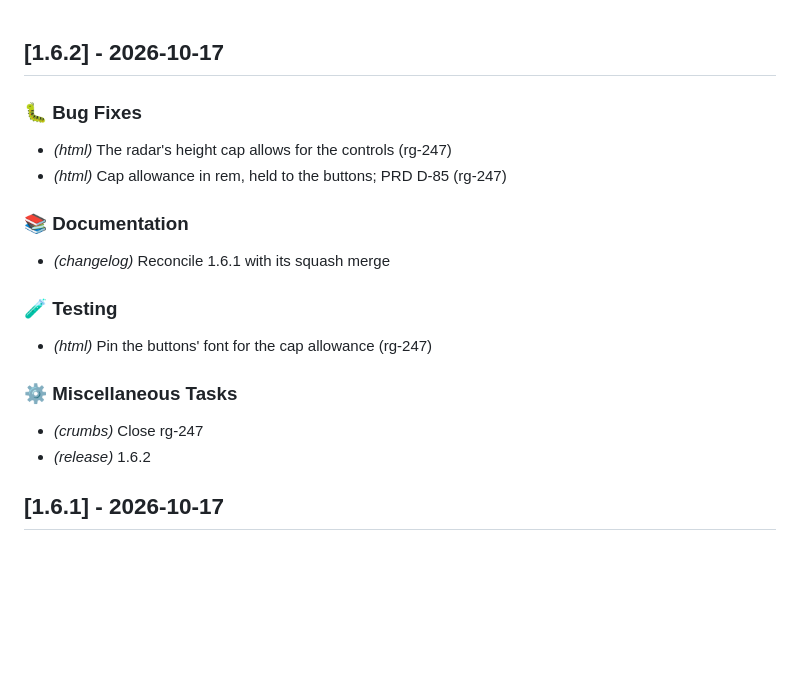
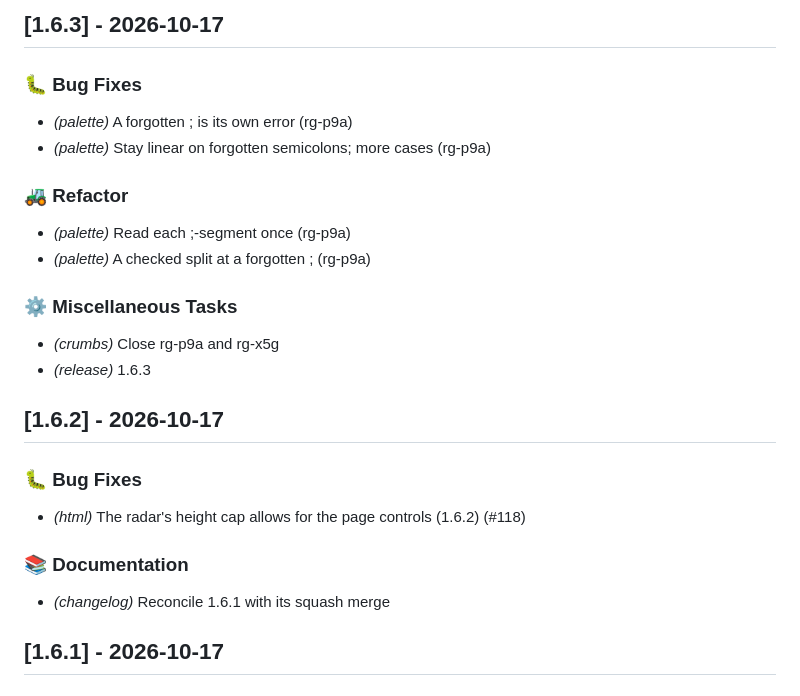
Before and after one commit to evensolberg/radargen, a Markdown page: CHANGELOG.md, the part around the change. Rendered like a GitHub page; blank space fills up the shorter version.

Commit message:
docs(changelog): 1.6.3
Co-Authored-By: Claude Opus 5.5 (1M context) <noreply@anthropic.com>

```diff
--- a/CHANGELOG.md
+++ b/CHANGELOG.md
@@ -1,22 +1,28 @@
+## [1.6.3] - 2026-10-17
+
+### 🐛 Bug Fixes
+
+- *(palette)* A forgotten ; is its own error (rg-p9a)
+- *(palette)* Stay linear on forgotten semicolons; more cases (rg-p9a)
+
+### 🚜 Refactor
+
+- *(palette)* Read each ;-segment once (rg-p9a)
+- *(palette)* A checked split at a forgotten ; (rg-p9a)
+
+### ⚙️ Miscellaneous Tasks
+
+- *(crumbs)* Close rg-p9a and rg-x5g
+- *(release)* 1.6.3
 ## [1.6.2] - 2026-10-17
 
 ### 🐛 Bug Fixes
 
-- *(html)* The radar's height cap allows for the controls (rg-247)
-- *(html)* Cap allowance in rem, held to the buttons; PRD D-85 (rg-247)
+- *(html)* The radar's height cap allows for the page controls (1.6.2) (#118)
 
 ### 📚 Documentation
 
 - *(changelog)* Reconcile 1.6.1 with its squash merge
-
-### 🧪 Testing
-
-- *(html)* Pin the buttons' font for the cap allowance (rg-247)
-
-### ⚙️ Miscellaneous Tasks
-
-- *(crumbs)* Close rg-247
-- *(release)* 1.6.2
 ## [1.6.1] - 2026-10-17
 
 ### 🐛 Bug Fixes
```
